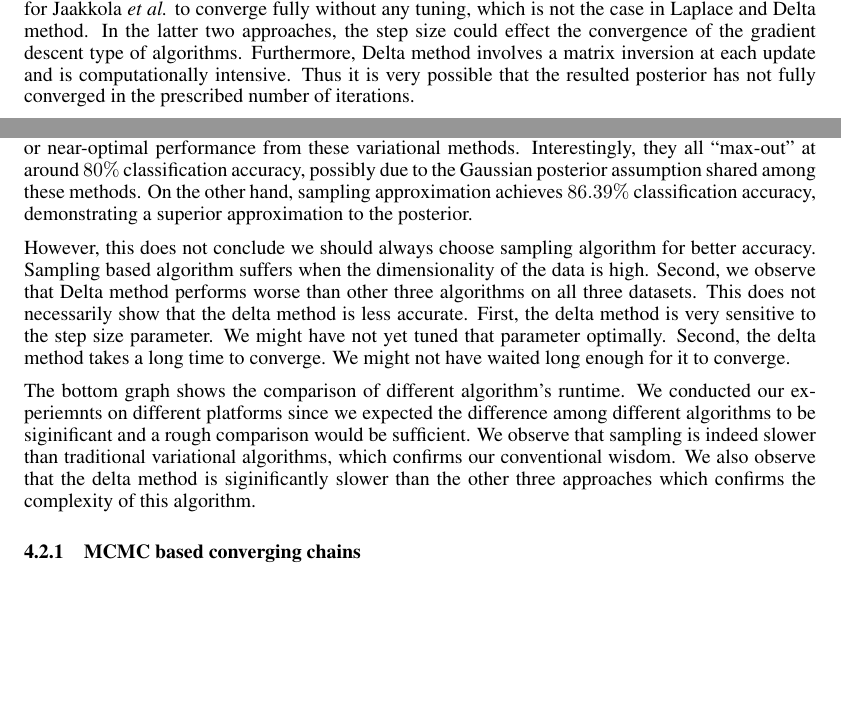
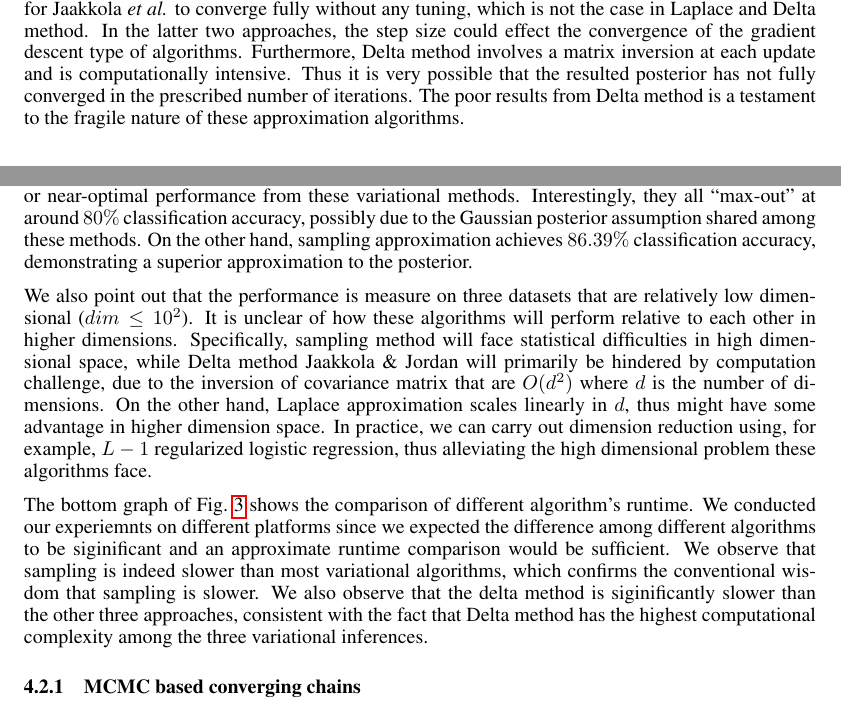
Before and after one commit to abhimanu/CVPETpgm, a LaTeX paper (reports/final/final.tex, which reads reports/final/experiments.tex): two parts of pages 8 and 9 of 12, joined at a grey line, cut so that both start at the same text, the shorter picture padded with empty space. Compiled offline with pdfLaTeX.

Commit message:
finished results

```diff
--- a/reports/final/experiments.tex
+++ b/reports/final/experiments.tex
@@ -48,7 +48,8 @@ two approaches, the step size could effect the convergence of the gradient
 descent type of algorithms. Furthermore, Delta method involves a matrix
 inversion at each update and is computationally intensive. Thus it is very
 possible that the resulted posterior has not fully converged in the prescribed
-number of iterations.
+number of iterations. The poor results from Delta method is a testament to the
+fragile nature of these approximation algorithms.
 
 Due to these technical issues, we focus on the results of Yeast dataset. The
 dataset has been previously studied by Wang {\it et al.}~\cite{Wang13}; they
@@ -83,24 +84,27 @@ demonstrating a superior approximation to the posterior.
 reported in Wang {\it et al.}~\cite{Wang13}}
 \end{table}
 
+We also point out that the performance is measure on three datasets that are
+relatively low dimensional ($dim \le 10^2$). It is unclear of how these
+algorithms will perform relative to each other in higher dimensions.
+Specifically, sampling method will face statistical difficulties in high
+dimensional space, while Delta method Jaakkola \& Jordan will primarily be
+hindered by computation challenge, due to the inversion of covariance matrix
+that are $O(d^2)$ where $d$ is the number of dimensions. On the other hand,
+Laplace approximation scales linearly in $d$, thus might have some advantage
+in higher dimension space. In practice, we can carry out dimension
+reduction using, for example, $L-1$ regularized logistic regression, thus
+alleviating the high dimensional problem these algorithms face.
 
-However, this does not conclude
-we should always choose sampling algorithm for better accuracy. Sampling based
-algorithm suffers when the dimensionality of the data is high. Second, we
-observe that Delta method performs worse than other three algorithms on all
-three datasets. This does not necessarily show that the delta method is less
-accurate. First, the delta method is very sensitive to the step size
-parameter. We might have not yet tuned that parameter optimally. Second, the
-delta method takes a long time to converge. We might not have waited long
-enough for it to converge.
-
-The bottom graph shows the comparison of different algorithm's runtime. We
-conducted our experiemnts on different platforms since we expected the
-difference among different algorithms to be siginificant and a rough
-comparison would be sufficient. We observe that sampling is indeed slower than
-traditional variational algorithms, which confirms our conventional wisdom. We
-also observe that the delta method is siginificantly slower than the other
-three approaches which confirms the complexity of this algorithm.
+The bottom graph of Fig.~\ref{fig:results} shows the comparison of different
+algorithm's runtime. We conducted our experiemnts on different platforms since
+we expected the difference among different algorithms to be siginificant and
+an approximate runtime comparison would be sufficient. We observe that
+sampling is indeed slower than most variational algorithms, which confirms the
+conventional wisdom that sampling is slower. We also observe that the delta
+method is siginificantly slower than the other three approaches, consistent
+with the fact that Delta method has the highest computational complexity among
+the three variational inferences.
 
 \begin{figure}[t]
 \centering
```
Also changed, not shown: reports/final/experiments.tex (2 more changed lines).
